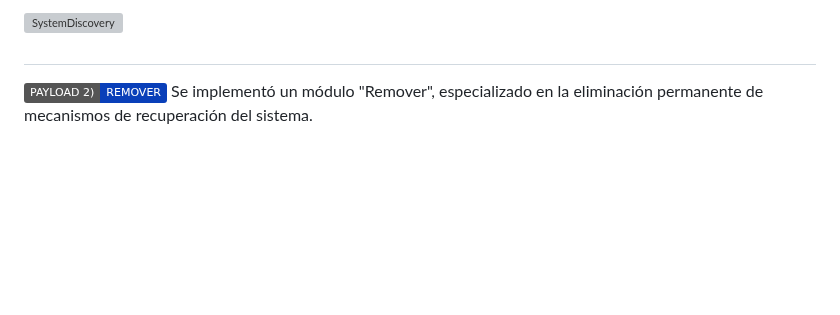
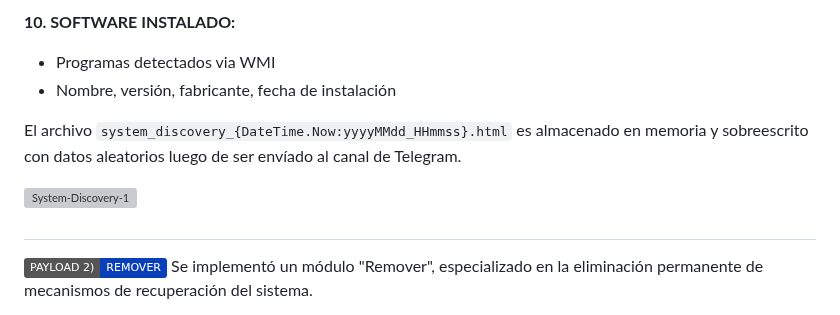
Before and after one commit to R3LI4NT/Invasor, a Markdown page: README.md, the part around one of its changes. GitHub-like rendering; badges without logos; blank space fills up the shorter version; grey boxes are pictures that could not be loaded.

```diff
--- a/README.md
+++ b/README.md
@@ -168,5 +181,11 @@ El archivo `system_discovery.txt` es envíado al canal de Telegram.
 
-<img width="1365" height="716" alt="SystemDiscovery" src="https://github.com/user-attachments/assets/b96e2454-40f6-44da-bc1e-ba505bc1da38" />
+**10. SOFTWARE INSTALADO:**
+- Programas detectados via WMI
+- Nombre, versión, fabricante, fecha de instalación
+
+El archivo `system_discovery_{DateTime.Now:yyyyMMdd_HHmmss}.html` es almacenado en memoria y sobreescrito con datos aleatorios luego de ser envíado al canal de Telegram.
+
+<img width="1365" height="638" alt="System-Discovery-1" src="https://github.com/user-attachments/assets/c4cbca7a-06b5-419d-89b3-590e6f90ba21" />
 
 <h1 align="center"></h1>
 
```
Also changed, not shown: other parts of README.md (+42 -29 lines).
